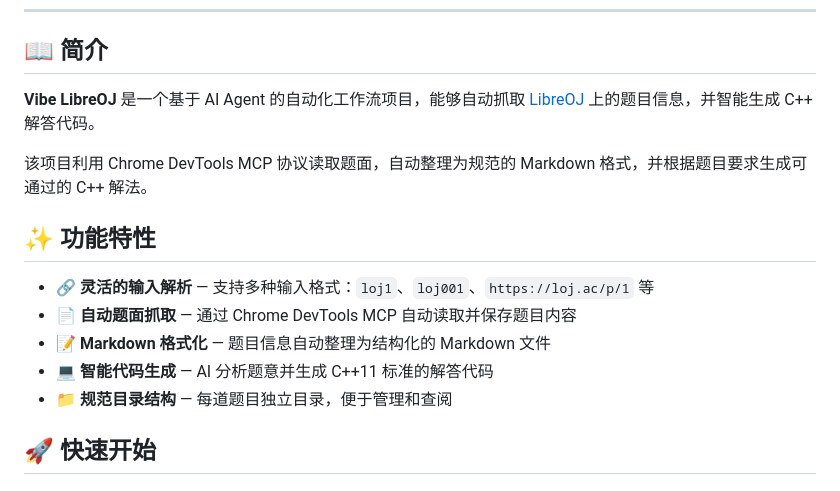
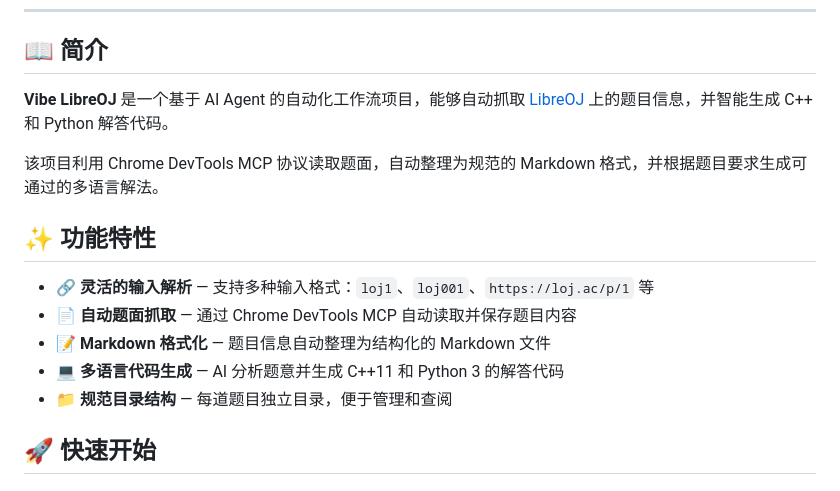
Before and after one commit to zym9863/Vibe-LibreOJ, a Markdown page: README.md, the part around one of its changes. GitHub-like rendering.

```diff
--- a/README.md
+++ b/README.md
@@ -16,16 +17,16 @@
 
 ## 📖 简介
 
-**Vibe LibreOJ** 是一个基于 AI Agent 的自动化工作流项目，能够自动抓取 [LibreOJ](https://loj.ac) 上的题目信息，并智能生成 C++ 解答代码。
+**Vibe LibreOJ** 是一个基于 AI Agent 的自动化工作流项目，能够自动抓取 [LibreOJ](https://loj.ac) 上的题目信息，并智能生成 C++ 和 Python 解答代码。
 
-该项目利用 Chrome DevTools MCP 协议读取题面，自动整理为规范的 Markdown 格式，并根据题目要求生成可通过的 C++ 解法。
+该项目利用 Chrome DevTools MCP 协议读取题面，自动整理为规范的 Markdown 格式，并根据题目要求生成可通过的多语言解法。
 
 ## ✨ 功能特性
 
 - 🔗 **灵活的输入解析** — 支持多种输入格式：`loj1`、`loj001`、`https://loj.ac/p/1` 等
 - 📄 **自动题面抓取** — 通过 Chrome DevTools MCP 自动读取并保存题目内容
 - 📝 **Markdown 格式化** — 题目信息自动整理为结构化的 Markdown 文件
-- 💻 **智能代码生成** — AI 分析题意并生成 C++11 标准的解答代码
+- 💻 **多语言代码生成** — AI 分析题意并生成 C++11 和 Python 3 的解答代码
 - 📁 **规范目录结构** — 每道题目独立目录，便于管理和查阅
 
 ## 🚀 快速开始
```
Also changed, not shown: other parts of README.md (+19 -4 lines), README-EN.md (+20 -6 lines).
